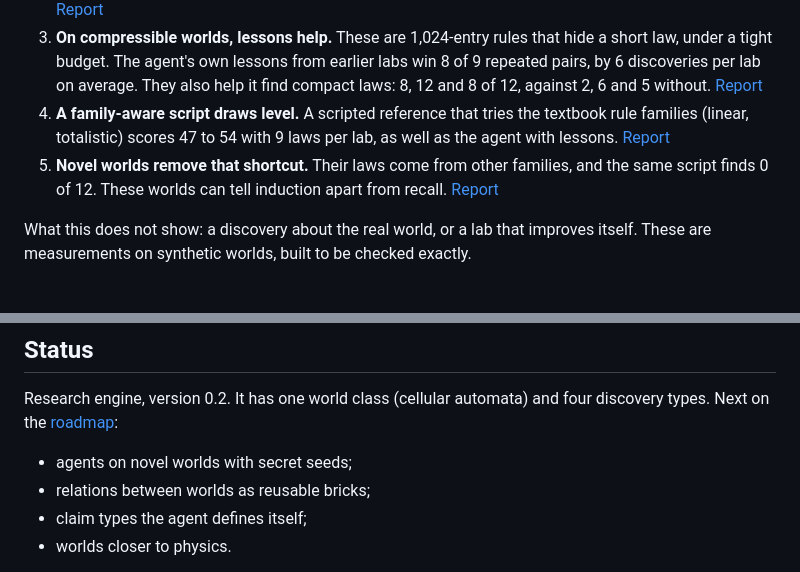
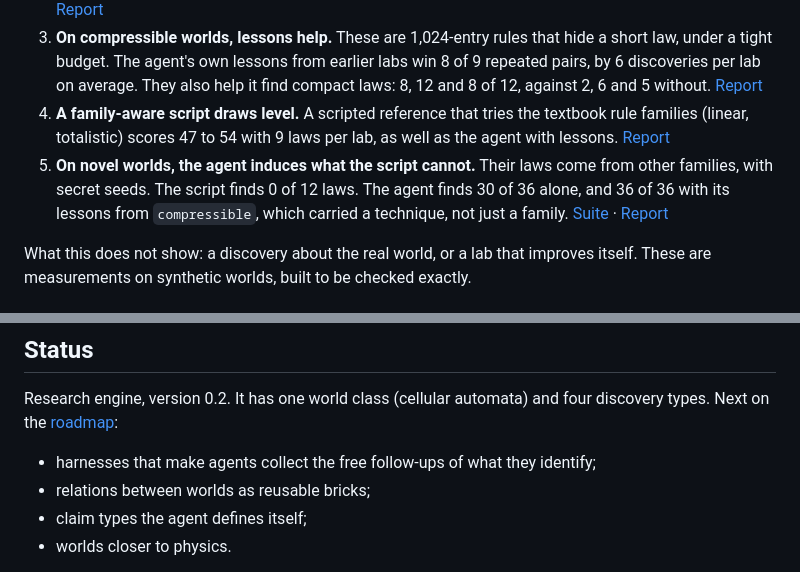
Before and after one commit to romainsimon/slean, a Markdown page: README.md, 2 parts joined by grey strips. Rendered like a GitHub page.

```diff
--- a/README.md
+++ b/README.md
@@ -62,7 +62,7 @@ Every measurement is on generated worlds no model has seen, scored against a hid
 2. **On easy worlds, a Claude Sonnet agent matches a scripted scientist with 150 to 225 times fewer experiments**, and makes no false claim. But one well-chosen experiment reveals each of those rules. [Report](docs/results/2026-10-01-labs.md)
 3. **On compressible worlds, lessons help.** These are 1,024-entry rules that hide a short law, under a tight budget. The agent's own lessons from earlier labs win 8 of 9 repeated pairs, by 6 discoveries per lab on average. They also help it find compact laws: 8, 12 and 8 of 12, against 2, 6 and 5 without. [Report](docs/results/2026-10-02-compressible-lift.md)
 4. **A family-aware script draws level.** A scripted reference that tries the textbook rule families (linear, totalistic) scores 47 to 54 with 9 laws per lab, as well as the agent with lessons. [Report](docs/results/2026-10-03-inductive-reference.md)
-5. **Novel worlds remove that shortcut.** Their laws come from other families, and the same script finds 0 of 12. These worlds can tell induction apart from recall. [Report](docs/results/2026-10-03-novel-suite.md)
+5. **On novel worlds, the agent induces what the script cannot.** Their laws come from other families, with secret seeds. The script finds 0 of 12 laws. The agent finds 30 of 36 alone, and 36 of 36 with its lessons from `compressible`, which carried a technique, not just a family. [Suite](docs/results/2026-10-03-novel-suite.md) · [Report](docs/results/2026-10-03-novel-lift.md)
 
 What this does not show: a discovery about the real world, or a lab that improves itself. These are measurements on synthetic worlds, built to be checked exactly.
 
@@ -110,7 +110,7 @@ python3 -m slean lab score --dir /tmp/lab
 
 Research engine, version 0.2. It has one world class (cellular automata) and four discovery types. Next on the [roadmap](docs/VISION.md):
 
-- agents on novel worlds with secret seeds;
+- harnesses that make agents collect the free follow-ups of what they identify;
 - relations between worlds as reusable bricks;
 - claim types the agent defines itself;
 - worlds closer to physics.
```
Also changed, not shown: docs/results/2026-10-03-novel-lift.md (added, +39 -0 lines).
